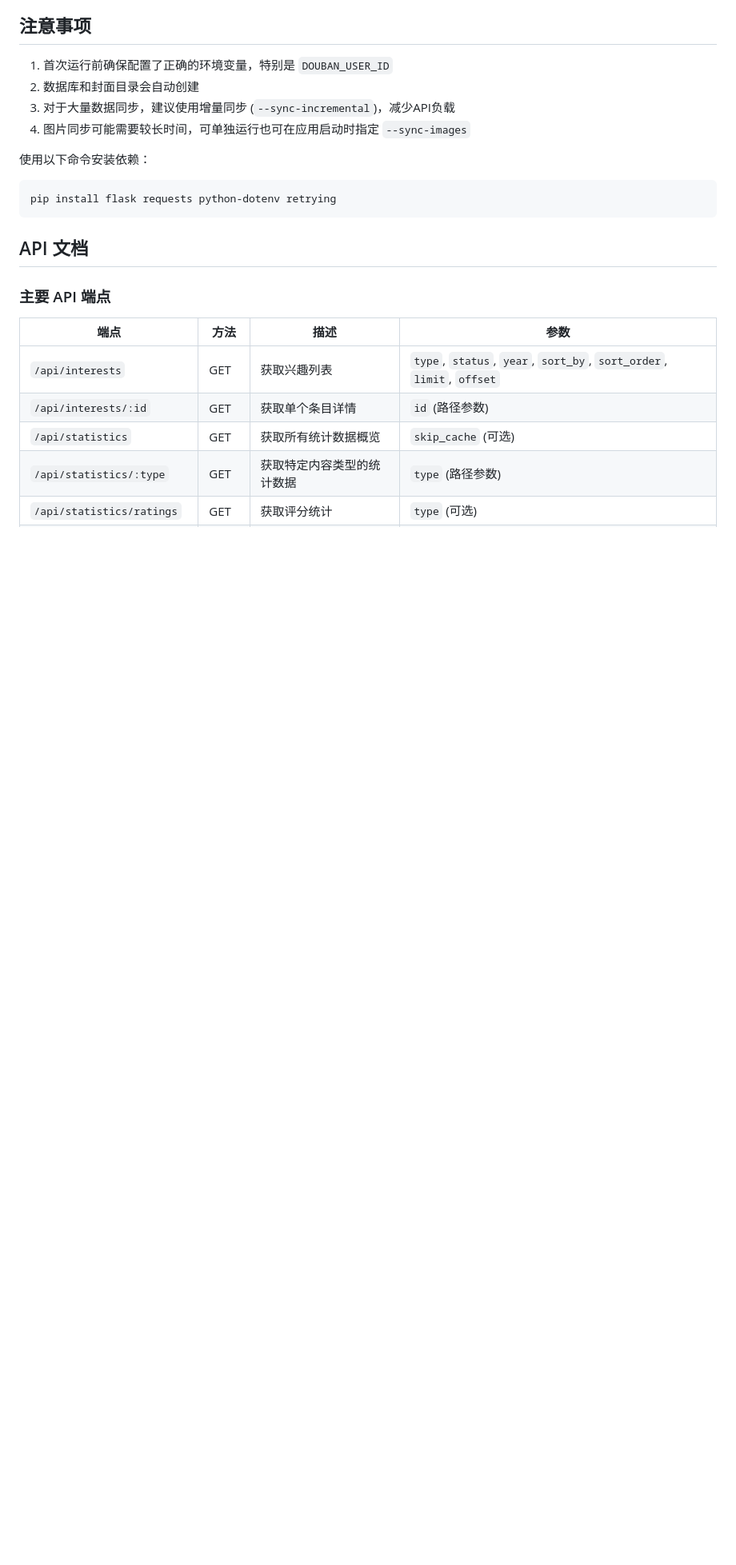
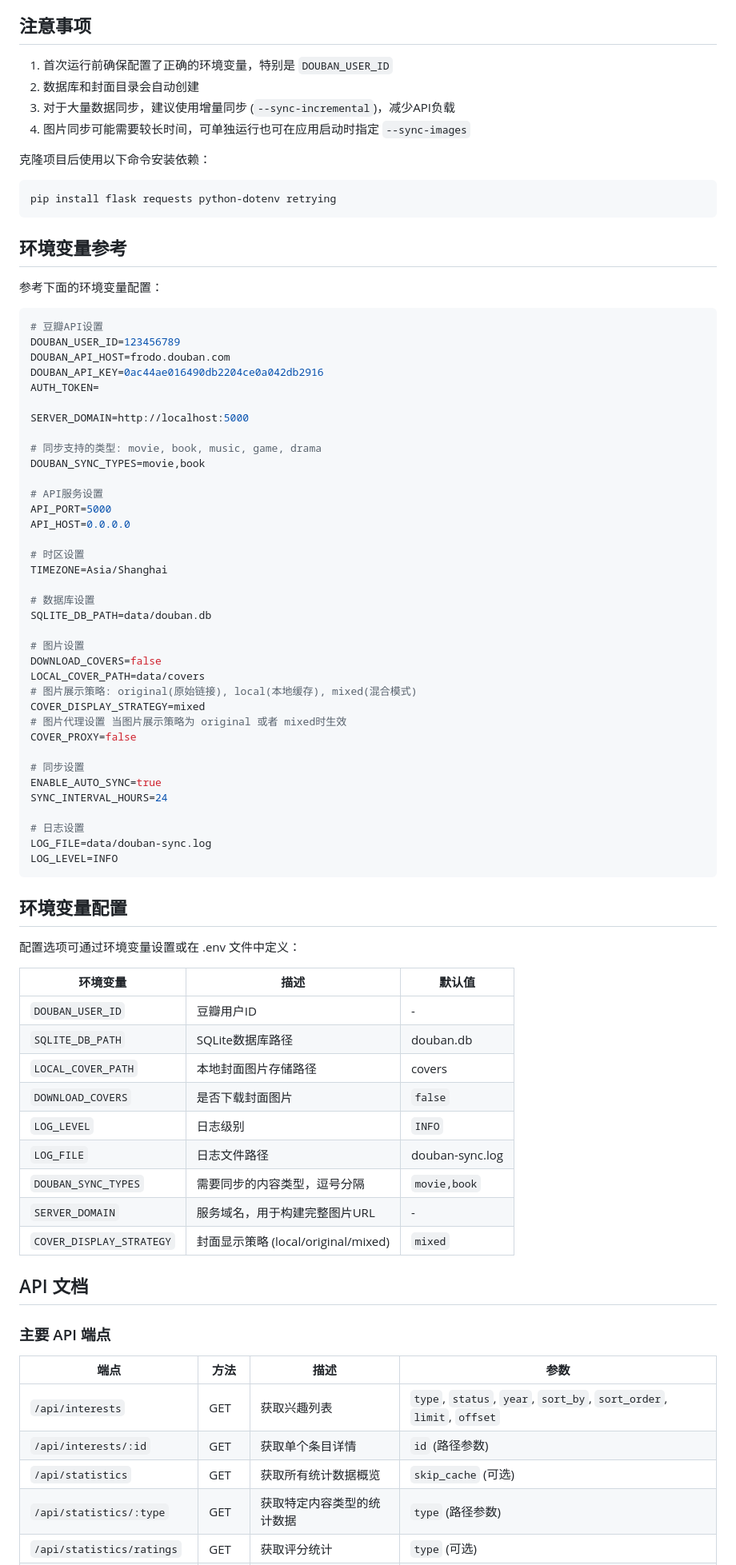
Before and after one commit to tom2almighty/douban-showcase, a Markdown page: README.md, the part around the change printed below. Shown: that part at 80% size. Drawn GitHub-style; blank space fills up the shorter version.

````diff
--- a/README.md
+++ b/README.md
@@ -22,11 +22,68 @@
 3. 对于大量数据同步，建议使用增量同步 (`--sync-incremental`)，减少API负载
 4. 图片同步可能需要较长时间，可单独运行也可在应用启动时指定 `--sync-images`
 
-使用以下命令安装依赖：
+克隆项目后使用以下命令安装依赖：
 
 ```bash
 pip install flask requests python-dotenv retrying
 ```
+
+## 环境变量参考
+参考下面的环境变量配置：
+```env
+# 豆瓣API设置
+DOUBAN_USER_ID=123456789
+DOUBAN_API_HOST=frodo.douban.com
+DOUBAN_API_KEY=0ac44ae016490db2204ce0a042db2916
+AUTH_TOKEN=
+
+SERVER_DOMAIN=http://localhost:5000
+
+# 同步支持的类型: movie, book, music, game, drama
+DOUBAN_SYNC_TYPES=movie,book
+
+# API服务设置
+API_PORT=5000
+API_HOST=0.0.0.0
+
+# 时区设置
+TIMEZONE=Asia/Shanghai
+
+# 数据库设置
+SQLITE_DB_PATH=data/douban.db
+
+# 图片设置
+DOWNLOAD_COVERS=false
+LOCAL_COVER_PATH=data/covers
+# 图片展示策略: original(原始链接), local(本地缓存), mixed(混合模式)
+COVER_DISPLAY_STRATEGY=mixed
+# 图片代理设置 当图片展示策略为 original 或者 mixed时生效
+COVER_PROXY=false
+
+# 同步设置
+ENABLE_AUTO_SYNC=true
+SYNC_INTERVAL_HOURS=24
+
+# 日志设置
+LOG_FILE=data/douban-sync.log
+LOG_LEVEL=INFO
+```
+
+## 环境变量配置
+
+配置选项可通过环境变量设置或在 .env 文件中定义：
+
+| 环境变量 | 描述 | 默认值 |
+|---------|------|---------|
+| `DOUBAN_USER_ID` | 豆瓣用户ID | - |
+| `SQLITE_DB_PATH` | SQLite数据库路径 | douban.db |
+| `LOCAL_COVER_PATH` | 本地封面图片存储路径 | covers |
+| `DOWNLOAD_COVERS` | 是否下载封面图片 | `false` |
+| `LOG_LEVEL` | 日志级别 | `INFO` |
+| `LOG_FILE` | 日志文件路径 | douban-sync.log |
+| `DOUBAN_SYNC_TYPES` | 需要同步的内容类型，逗号分隔 | `movie,book` |
+| `SERVER_DOMAIN` | 服务域名，用于构建完整图片URL | - |
+| `COVER_DISPLAY_STRATEGY` | 封面显示策略 (local/original/mixed) | `mixed` |
 
 ## API 文档
 
````
Also changed, not shown: other parts of README.md (+0 -17 lines).
